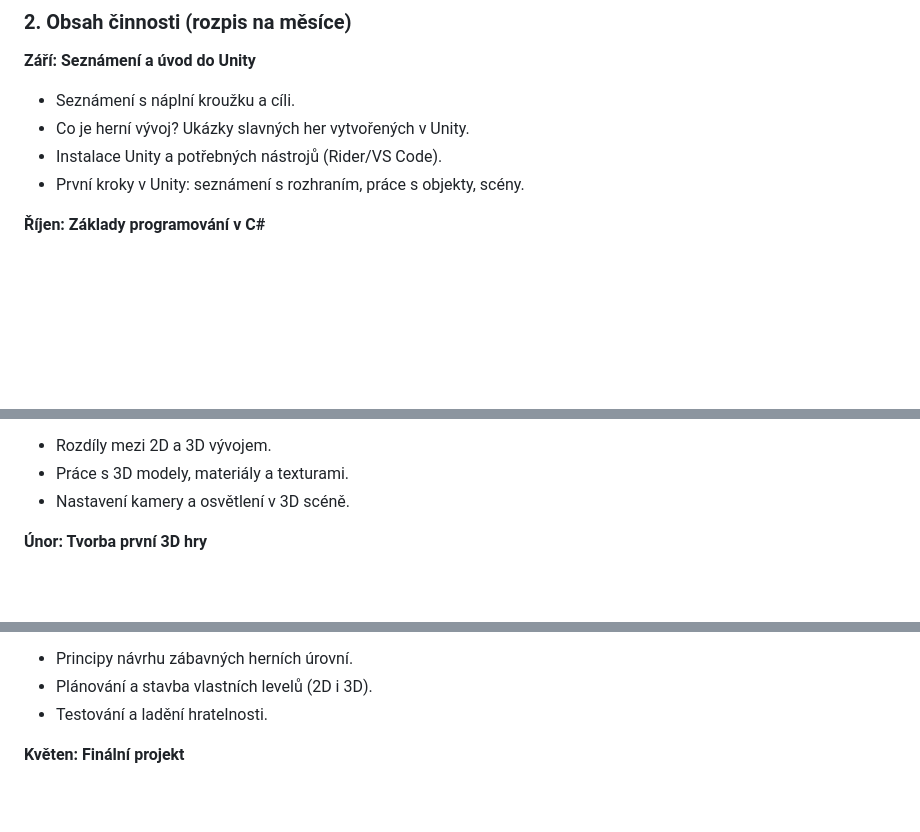
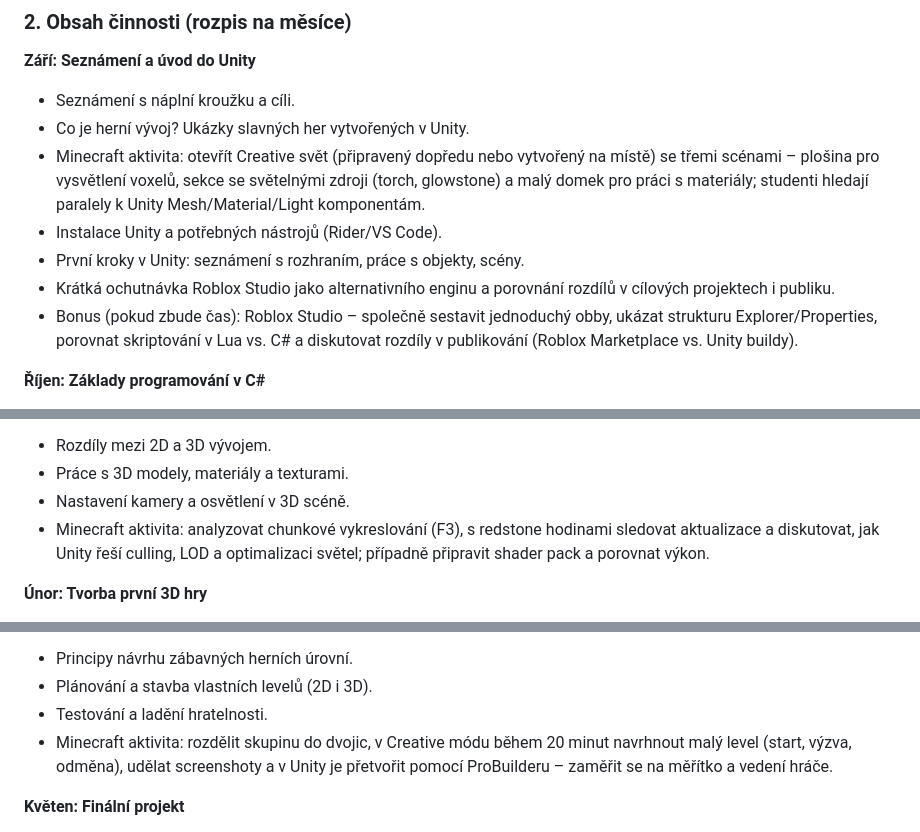
Before and after one commit to DavidVykopal/SV-_Kurzy, a Markdown page: 2025:26/HerníTvorbaUnity/PlánČinnosti.md, 3 parts joined by grey strips. Drawn GitHub-style; blank space fills up the shorter version.

Commit message:
Updated plans with Minecraft and Roblox

```diff
--- a/2025:26/HerníTvorbaUnity/PlánČinnosti.md
+++ b/2025:26/HerníTvorbaUnity/PlánČinnosti.md
@@ -23,8 +23,11 @@ Cílem kroužku je seznámit účastníky se světem herního vývoje a provést
 **Září: Seznámení a úvod do Unity**
 - Seznámení s náplní kroužku a cíli.
 - Co je herní vývoj? Ukázky slavných her vytvořených v Unity.
+- Minecraft aktivita: otevřít Creative svět (připravený dopředu nebo vytvořený na místě) se třemi scénami – plošina pro vysvětlení voxelů, sekce se světelnými zdroji (torch, glowstone) a malý domek pro práci s materiály; studenti hledají paralely k Unity Mesh/Material/Light komponentám.
 - Instalace Unity a potřebných nástrojů (Rider/VS Code).
 - První kroky v Unity: seznámení s rozhraním, práce s objekty, scény.
+- Krátká ochutnávka Roblox Studio jako alternativního enginu a porovnání rozdílů v cílových projektech i publiku.
+- Bonus (pokud zbude čas): Roblox Studio – společně sestavit jednoduchý obby, ukázat strukturu Explorer/Properties, porovnat skriptování v Lua vs. C# a diskutovat rozdíly v publikování (Roblox Marketplace vs. Unity buildy).
 
 **Říjen: Základy programování v C#**
 - Co je programování? Základní principy (algoritmy, logika).
@@ -47,6 +50,7 @@ Cílem kroužku je seznámit účastníky se světem herního vývoje a provést
 - Rozdíly mezi 2D a 3D vývojem.
 - Práce s 3D modely, materiály a texturami.
 - Nastavení kamery a osvětlení v 3D scéně.
+- Minecraft aktivita: analyzovat chunkové vykreslování (F3), s redstone hodinami sledovat aktualizace a diskutovat, jak Unity řeší culling, LOD a optimalizaci světel; případně připravit shader pack a porovnat výkon.
 
 **Únor: Tvorba první 3D hry**
 - Tvorba jednoduché 3D hry (např. FPS, sbírání předmětů).
@@ -62,6 +66,7 @@ Cílem kroužku je seznámit účastníky se světem herního vývoje a provést
 - Principy návrhu zábavných herních úrovní.
 - Plánování a stavba vlastních levelů (2D i 3D).
 - Testování a ladění hratelnosti.
+- Minecraft aktivita: rozdělit skupinu do dvojic, v Creative módu během 20 minut navrhnout malý level (start, výzva, odměna), udělat screenshoty a v Unity je přetvořit pomocí ProBuilderu – zaměřit se na měřítko a vedení hráče.
 
 **Květen: Finální projekt**
 - Brainstorming a návrh vlastního herního projektu.
```
Also changed, not shown: other parts of 2025:26/HerníTvorbaUnity/PlánČinnosti.md (+1 -0 lines), 2025:26/ZákladyRobotiky/PlánČinnosti.md (+5 -0 lines).
